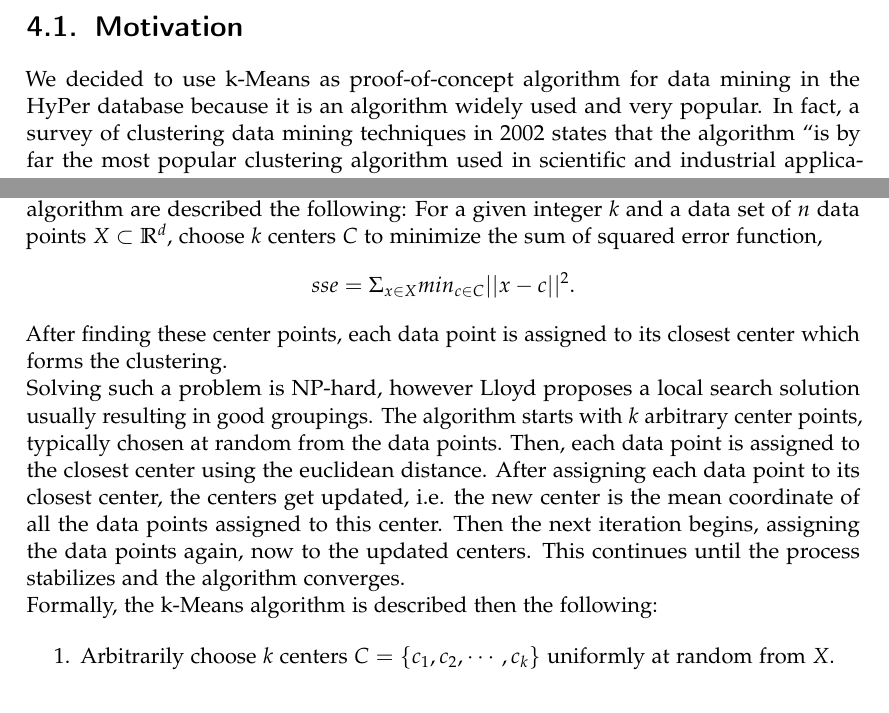
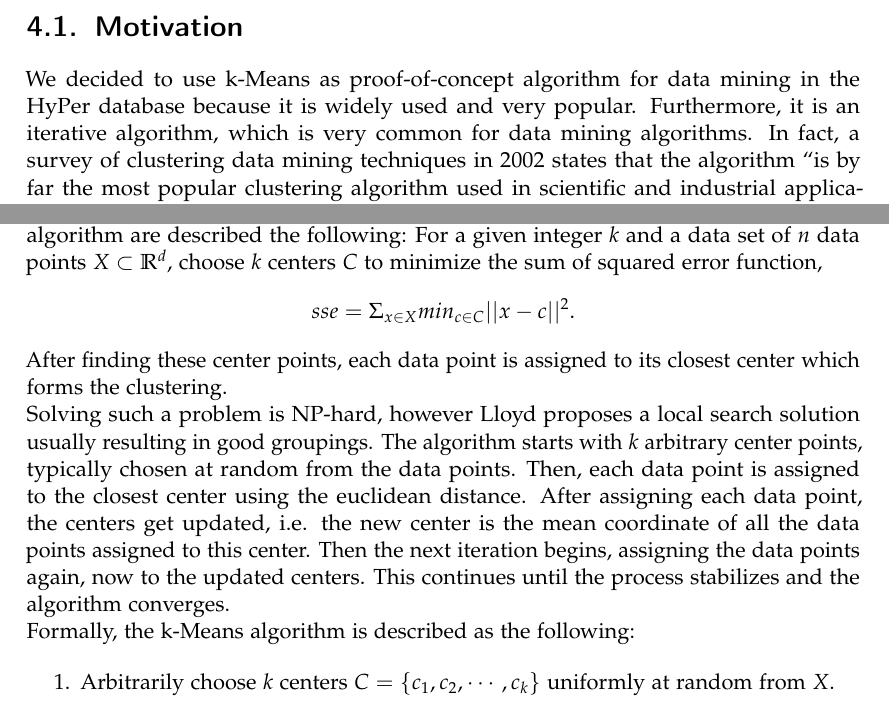
Before and after one commit to markap/Master-Thesis, a LaTeX thesis (main.tex, which reads chapters/kmeans.tex): two parts of pages 20 and 21 of 71, joined at a grey line, cut so that both start at the same text. Compiled offline with pdfLaTeX; a LaTeX package or settings file that is missing is left out.

Commit message:
kmeans ready

```diff
--- a/chapters/kmeans.tex
+++ b/chapters/kmeans.tex
@@ -4,7 +4,7 @@ In this chapter the data mining algorithm k-Means is presented. K-means is a wel
 
 \section{Motivation}
 
-We decided to use k-Means as proof-of-concept algorithm for data mining in the HyPer database because it is an algorithm widely used and very popular. In fact, a survey of clustering data mining techniques in 2002 states that the algorithm~\enquote{is by far the most popular clustering algorithm used in scientific and industrial applications}~\parencite{berkhin2002survey}. K-Means is also part of the 10 top data mining algorithms identified by the IEEE International Conference on Data Mining (ICDM)~\parencite{top10}, next to other famous algorithms such as the SVM~\parencite{svm} and the PageRank~\parencite{pagerank} algorithm.
+We decided to use k-Means as proof-of-concept algorithm for data mining in the HyPer database because it is widely used and very popular. Furthermore, it is an iterative algorithm, which is very common for data mining algorithms. In fact, a survey of clustering data mining techniques in 2002 states that the algorithm~\enquote{is by far the most popular clustering algorithm used in scientific and industrial applications}~\parencite{berkhin2002survey}. K-Means is also part of the 10 top data mining algorithms identified by the IEEE International Conference on Data Mining (ICDM)~\parencite{top10}, next to other famous algorithms such as the SVM~\parencite{svm} and the PageRank~\parencite{pagerank} algorithm.
 \\
 Since the algorithm is popular and easy to understand, k-Means is suitable as first implementation of a data mining algorithm on HyPer. To our best knowledge, all major data mining tools are implementing k-Means, which is a basic requirement regarding the comparability among existing tools and our own implementation. Hence, the running time is a good measurement for comparing the performance; the cluster compactness, i.e. the sum of squared errors, can be used as general criterion for the formal correctness of the implementation.
 Parts of k-Means can be executed in parallel, and since HyPer supports parallel computation, it will be interesting to evaluate how a single-threaded execution of k-Means performs against a multi-threaded computation. In fact, we are expecting tremendous performance gains executing k-Means in parallel on a multi core machine.
@@ -17,9 +17,9 @@ sse = \Sigma_{x \in X} min_{c \in C} ||x - c||^2.
 \end{equation*}
 After finding these center points, each data point is assigned to its closest center which forms the clustering.
 \\
-Solving such a problem is NP-hard, however Lloyd proposes a local search solution usually resulting in good groupings. The algorithm starts with $k$ arbitrary center points, typically chosen at random from the data points. Then, each data point is assigned to the closest center using the euclidean distance. After assigning each data point to its closest center, the centers get updated, i.e. the new center is the mean coordinate of all the data points assigned to this center. Then the next iteration begins, assigning the data points again, now to the updated centers. This continues until the process stabilizes and the algorithm converges.
+Solving such a problem is NP-hard, however Lloyd proposes a local search solution usually resulting in good groupings. The algorithm starts with $k$ arbitrary center points, typically chosen at random from the data points. Then, each data point is assigned to the closest center using the euclidean distance. After assigning each data point, the centers get updated, i.e. the new center is the mean coordinate of all the data points assigned to this center. Then the next iteration begins, assigning the data points again, now to the updated centers. This continues until the process stabilizes and the algorithm converges.
 \\
-Formally, the k-Means algorithm is described then the following:
+Formally, the k-Means algorithm is described as the following:
 
 \begin{enumerate}
 \item Arbitrarily choose $k$ centers $C = \{c_1, c_2, \cdots, c_k\}$ uniformly at random from $X$.
```
Also changed, not shown: chapters/kmeans.tex (6 more changed lines), 1 other file.
